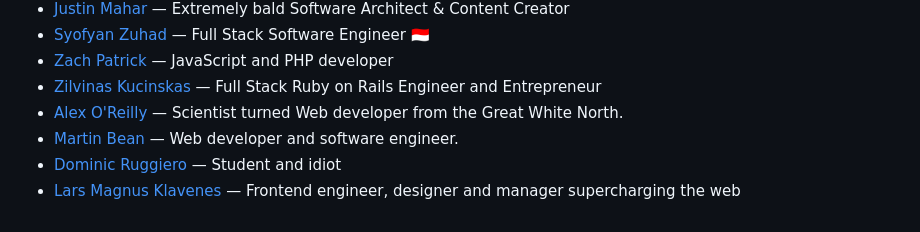
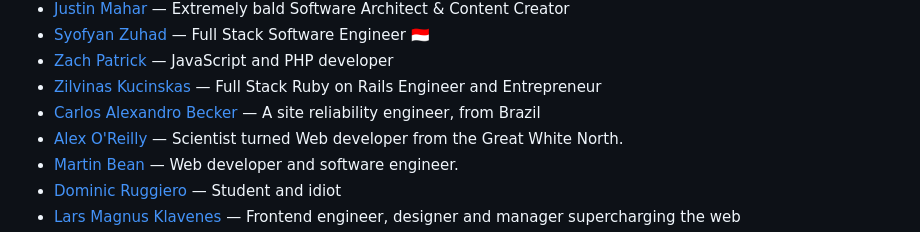
Before and after one commit to patrickm53/awesome-repo, a Markdown page: readme.md, the part around the change. Rendered like a GitHub page.

Commit message:
chore: generate `readme.md`, lint `src/data.js`

```diff
--- a/readme.md
+++ b/readme.md
@@ -46,6 +46,7 @@ This readme is auto-generated from the data.js file, so please don't PR this fil
 * [Syofyan Zuhad](https://syofyan-profile.vercel.app/uses/) — Full Stack Software Engineer 🇮🇩
 * [Zach Patrick](https://zachpatrick.com/uses) — JavaScript and PHP developer
 * [Zilvinas Kucinskas](https://www.ziku.dev/uses/) — Full Stack Ruby on Rails Engineer and Entrepreneur
+* [Carlos Alexandro Becker](https://carlosbecker.com/uses) — A site reliability engineer, from Brazil
 * [Alex O'Reilly](https://alekzandriia.com/uses/) — Scientist turned Web developer from the Great White North.
 * [Martin Bean](https://martinbean.dev/uses) — Web developer and software engineer.
 * [Dominic Ruggiero](https://userexe.me/uses) — Student and idiot
```
